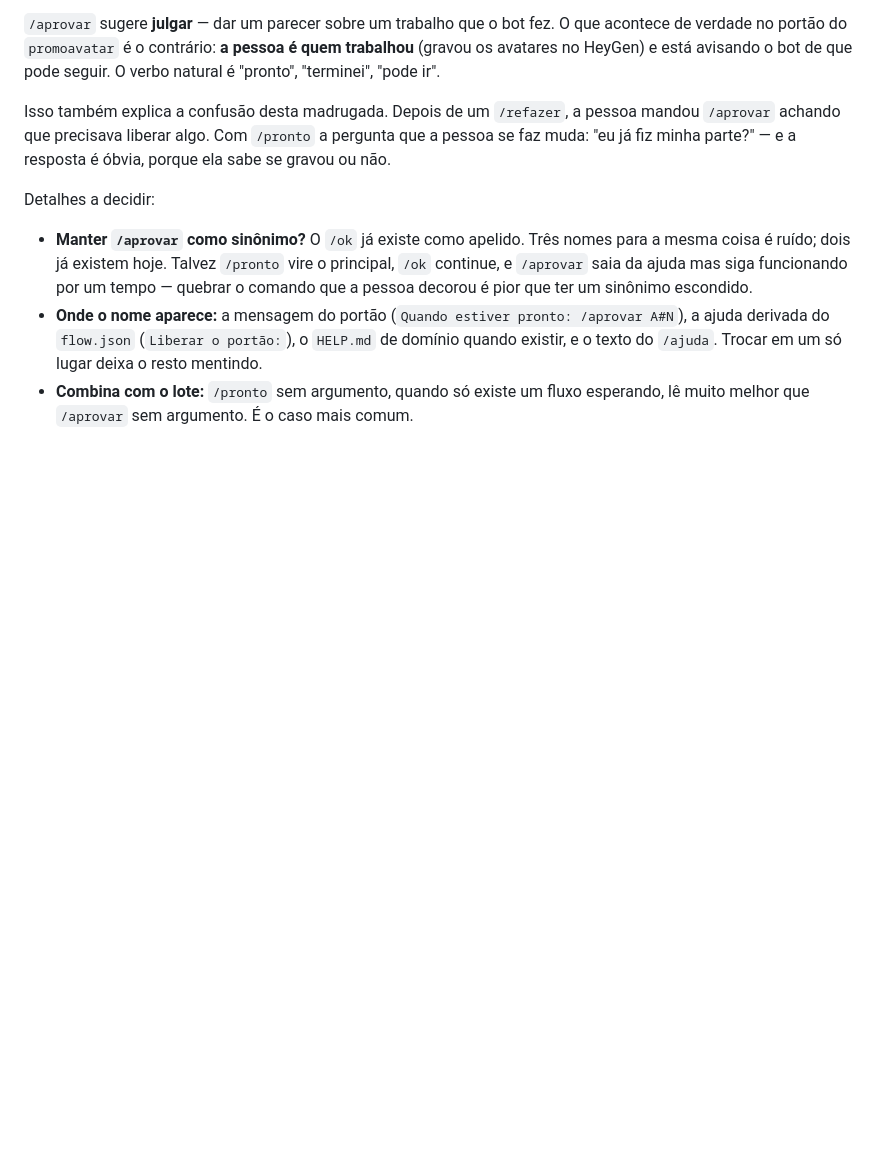
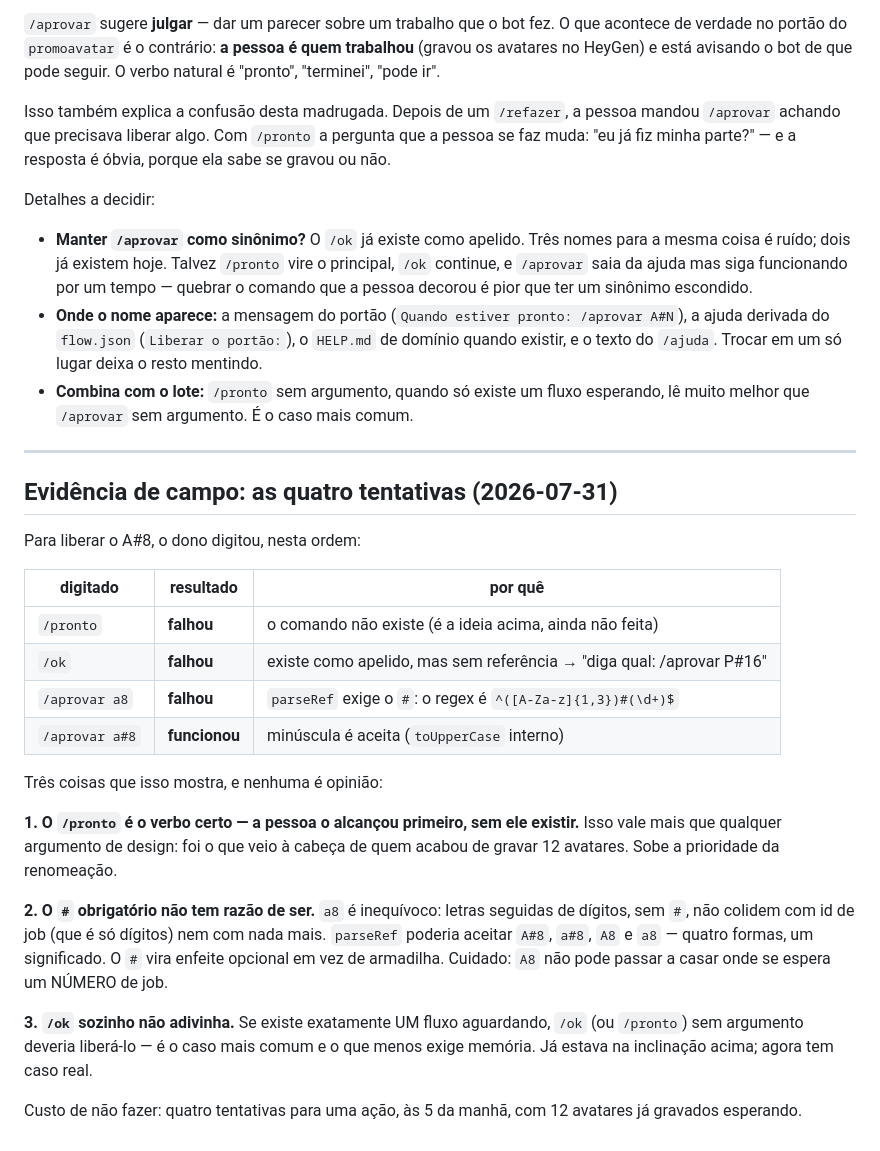
Before and after one commit to inematds/inemaccbot, a Markdown page: docs/ideia-aprovar-em-lote.md, the part around the change. Rendered like a GitHub page; blank space fills up the shorter version.

Commit message:
docs: as quatro tentativas de liberar o A#8
/pronto, /ok, /aprovar a8, /aprovar a#8 — só a última funcionou. Registrado
porque cada falha aponta um conserto diferente e nenhum é opinião:

O dono alcançou `/pronto` PRIMEIRO, sem o comando existir. Isso vale mais que
qualquer argumento de design sobre o nome — foi o verbo que veio à cabeça de
quem acabou de gravar 12 avatares.

E o `#` obrigatório não se sustenta: `a8` é inequívoco (letras + dígitos não
colidem com id de job, que é só dígitos). parseRef poderia aceitar as quatro
formas.

Co-Authored-By: Claude Opus 5 <noreply@anthropic.com>

```diff
--- a/docs/ideia-aprovar-em-lote.md
+++ b/docs/ideia-aprovar-em-lote.md
@@ -113,3 +113,35 @@ Detalhes a decidir:
   lugar deixa o resto mentindo.
 - **Combina com o lote:** `/pronto` sem argumento, quando só existe um fluxo
   esperando, lê muito melhor que `/aprovar` sem argumento. É o caso mais comum.
+
+---
+
+## Evidência de campo: as quatro tentativas (2026-07-31)
+
+Para liberar o A#8, o dono digitou, nesta ordem:
+
+| digitado | resultado | por quê |
+|---|---|---|
+| `/pronto` | **falhou** | o comando não existe (é a ideia acima, ainda não feita) |
+| `/ok` | **falhou** | existe como apelido, mas sem referência → "diga qual: /aprovar P#16" |
+| `/aprovar a8` | **falhou** | `parseRef` exige o `#`: o regex é `^([A-Za-z]{1,3})#(\d+)$` |
+| `/aprovar a#8` | **funcionou** | minúscula é aceita (`toUpperCase` interno) |
+
+Três coisas que isso mostra, e nenhuma é opinião:
+
+**1. O `/pronto` é o verbo certo — a pessoa o alcançou primeiro, sem ele
+existir.** Isso vale mais que qualquer argumento de design: foi o que veio à
+cabeça de quem acabou de gravar 12 avatares. Sobe a prioridade da renomeação.
+
+**2. O `#` obrigatório não tem razão de ser.** `a8` é inequívoco: letras
+seguidas de dígitos, sem `#`, não colidem com id de job (que é só dígitos) nem
+com nada mais. `parseRef` poderia aceitar `A#8`, `a#8`, `A8` e `a8` — quatro
+formas, um significado. O `#` vira enfeite opcional em vez de armadilha.
+Cuidado: `A8` não pode passar a casar onde se espera um NÚMERO de job.
+
+**3. `/ok` sozinho não adivinha.** Se existe exatamente UM fluxo aguardando,
+`/ok` (ou `/pronto`) sem argumento deveria liberá-lo — é o caso mais comum e o
+que menos exige memória. Já estava na inclinação acima; agora tem caso real.
+
+Custo de não fazer: quatro tentativas para uma ação, às 5 da manhã, com 12
+avatares já gravados esperando.
```
